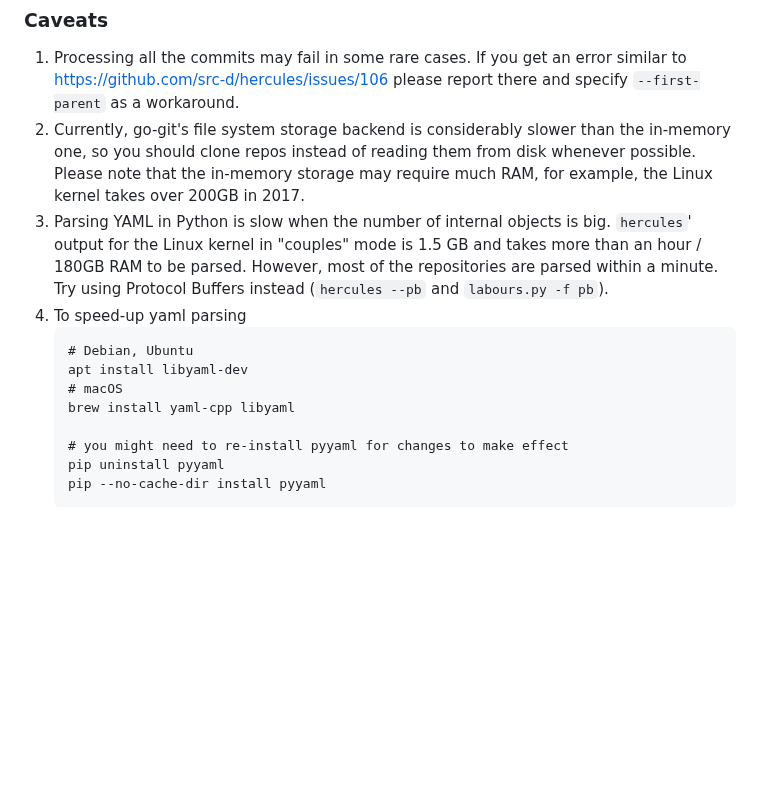
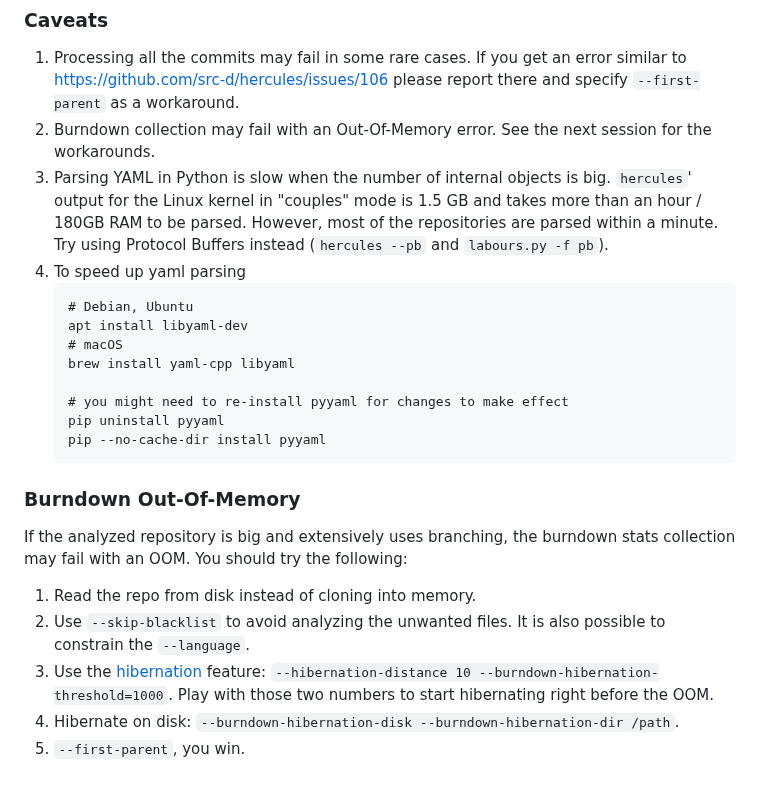
Before and after one commit to CWBudde/hercules, a Markdown page: README.md, the part around the change. Rendered like a GitHub page; blank space fills up the shorter version.

Commit message:
Add the docs about hibernation
Signed-off-by: Vadim Markovtsev <vadim@sourced.tech>

````diff
--- a/README.md
+++ b/README.md
@@ -388,14 +388,12 @@ contain `"type"` which reflects the plot kind.
 
 1. Processing all the commits may fail in some rare cases. If you get an error similar to https://github.com/src-d/hercules/issues/106
 please report there and specify `--first-parent` as a workaround.
-1. Currently, go-git's file system storage backend is considerably slower than the in-memory one,
-so you should clone repos instead of reading them from disk whenever possible. Please note that the
-in-memory storage may require much RAM, for example, the Linux kernel takes over 200GB in 2017.
+1. Burndown collection may fail with an Out-Of-Memory error. See the next session for the workarounds.
 1. Parsing YAML in Python is slow when the number of internal objects is big. `hercules`' output
 for the Linux kernel in "couples" mode is 1.5 GB and takes more than an hour / 180GB RAM to be
 parsed. However, most of the repositories are parsed within a minute. Try using Protocol Buffers
 instead (`hercules --pb` and `labours.py -f pb`).
-1. To speed-up yaml parsing
+1. To speed up yaml parsing
    ```
    # Debian, Ubuntu
    apt install libyaml-dev
@@ -406,3 +404,14 @@ instead (`hercules --pb` and `labours.py -f pb`).
    pip uninstall pyyaml
    pip --no-cache-dir install pyyaml
    ```
+
+### Burndown Out-Of-Memory
+
+If the analyzed repository is big and extensively uses branching, the burndown stats collection may
+fail with an OOM. You should try the following:
+
+1. Read the repo from disk instead of cloning into memory.
+2. Use `--skip-blacklist` to avoid analyzing the unwanted files. It is also possible to constrain the `--language`.
+3. Use the [hibernation](doc/HIBERNATION.md) feature: `--hibernation-distance 10 --burndown-hibernation-threshold=1000`. Play with those two numbers to start hibernating right before the OOM.
+4. Hibernate on disk: `--burndown-hibernation-disk --burndown-hibernation-dir /path`.
+5. `--first-parent`, you win.
````
Also changed, not shown: doc/HIBERNATION.md (added, +32 -0 lines), doc/PIPELINE_ITEMS.md (+18 -0 lines), doc/hibernateable_pipeline_item.png (added), 1 other file.
